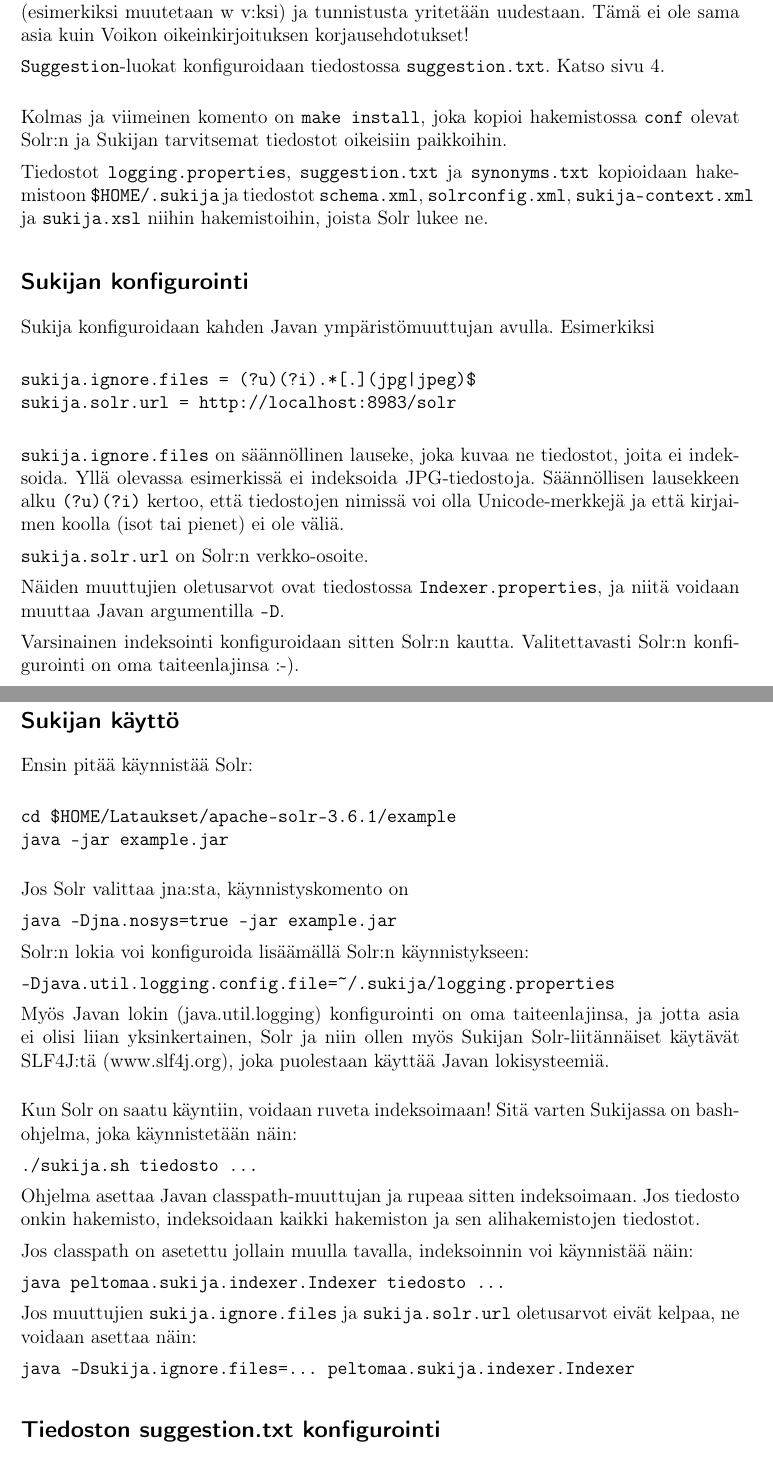
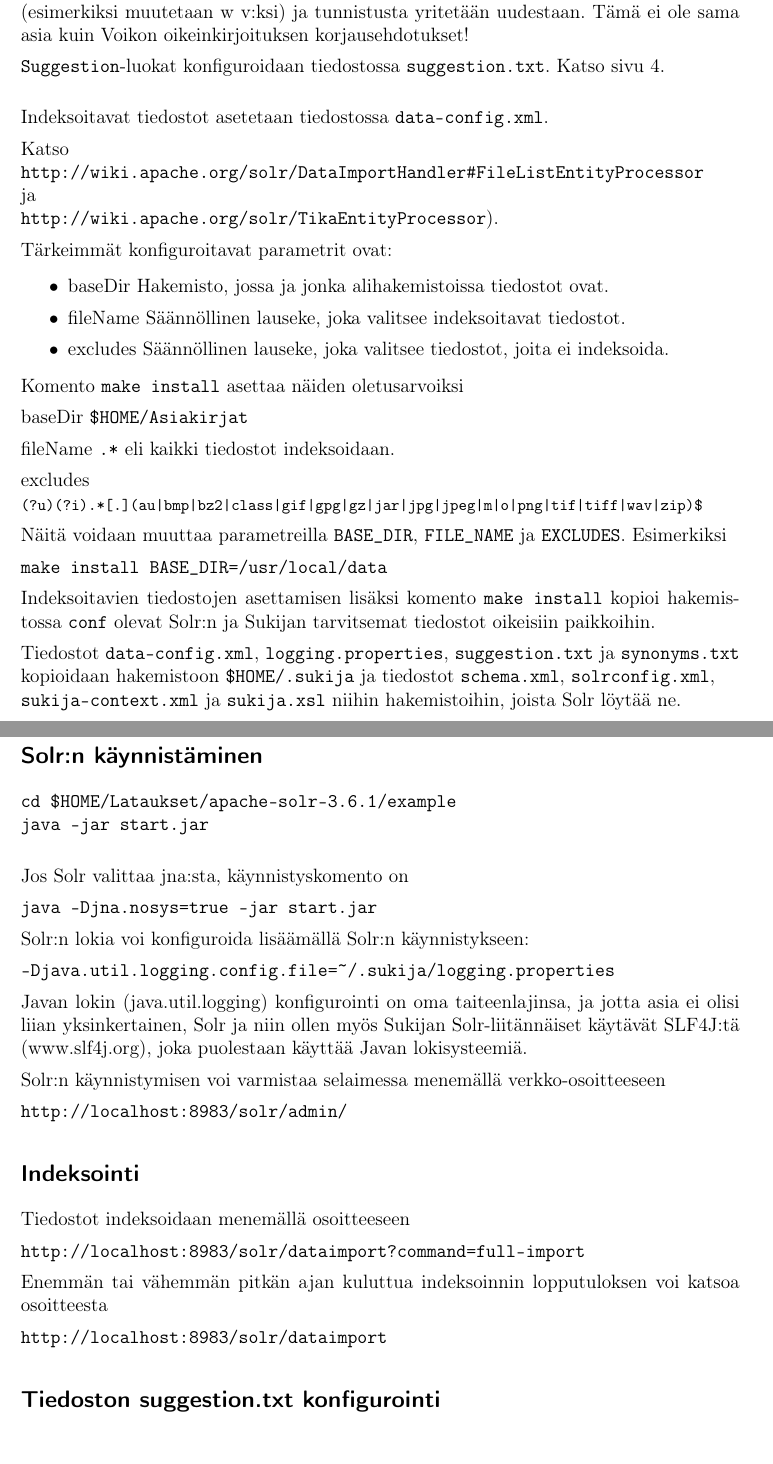
Before and after one commit to ahomansikka/sukija, a LaTeX document (ohje.tex): two parts of pages 3 and 4 of 5, joined at a grey line, cut so that both start at the same text. Compiled offline with pdfLaTeX.

Commit message:
Updated documentation and build configuration.

```diff
--- a/ohje.tex
+++ b/ohje.tex
@@ -141,95 +142,98 @@ sama asia kuin Voikon oikeinkirjoituksen korjausehdotukset!
 \verb=Suggestion="-luokat konfiguroidaan tiedostossa
 \verb|suggestion.txt|. Katso sivu \zpageref{suggestionConfiguration}.
 
+\bigskip
+Indeksoitavat tiedostot asetetaan tiedostossa \verb|data-config.xml|.
+
+Katso \\
+\verb|http://wiki.apache.org/solr/DataImportHandler#FileListEntityProcessor| \\
+ja \\
+\verb|http://wiki.apache.org/solr/TikaEntityProcessor|).
+
+Tärkeimmät konfiguroitavat parametrit ovat:
+
+\begin{itemize}
+\item baseDir
+Hakemisto, jossa ja jonka alihakemistoissa tiedostot ovat.
+
+\item fileName
+Säännöllinen lauseke, joka valitsee indeksoitavat tiedostot.
+
+\item excludes
+Säännöllinen lauseke, joka valitsee tiedostot, joita ei indeksoida.
+\end{itemize}
+
+Komento \verb|make install| asettaa näiden oletusarvoiksi
+
+baseDir \verb|$HOME/Asiakirjat|
+
+fileName \verb|.*| eli kaikki tiedostot indeksoidaan.
+
+excludes \\
+{\footnotesize \verb+(?u)(?i).*[.](au|bmp|bz2|class|gif|gpg|gz|jar|jpg|jpeg|m|o|png|tif|tiff|wav|zip)$+}
 
 
-\bigskip
-Kolmas ja viimeinen komento on \verb=make install=, joka kopioi
-hakemistossa \verb=conf= olevat Solr:n ja Sukijan tarvitsemat
-tiedostot oikeisiin paikkoihin.
+Näitä voidaan muuttaa parametreilla \verb|BASE_DIR|,
+\verb|FILE_NAME| ja
+\verb|EXCLUDES|. Esimerkiksi
+
+\verb|make install BASE_DIR=/usr/local/data|
+
+Indeksoitavien tiedostojen asettamisen lisäksi komento
+\verb=make install= kopioi hakemistossa \verb=conf= olevat Solr:n ja
+Sukijan tarvitsemat tiedostot oikeisiin paikkoihin.
 
 Tiedostot
+\verb=data-config.xml=,
 \verb=logging.properties=,
 \verb=suggestion.txt= ja
 \verb=synonyms.txt=
 kopioidaan hakemistoon \verb=$HOME/.sukija=
 ja tiedostot
 \verb=schema.xml=,
-\verb=solrconfig.xml=,
+\verb=solrconfig.xml=, \\
 \verb=sukija-context.xml= ja
 \verb=sukija.xsl=
-niihin hakemistoihin, joista Solr lukee ne.
+niihin hakemistoihin, joista Solr löytää ne.
 
 
-
-\subsection*{Sukijan konfigurointi}
-
-Sukija konfiguroidaan kahden Javan ympäristömuuttujan avulla. Esimerkiksi
-
-\begin{verbatim}
-sukija.ignore.files = (?u)(?i).*[.](jpg|jpeg)$
-sukija.solr.url = http://localhost:8983/solr
-\end{verbatim}
-
-\verb=sukija.ignore.files= on säännöllinen lauseke, joka kuvaa ne
-tiedostot, joita ei indeksoida. Yllä olevassa esimerkissä ei
-indeksoida JPG"-tiedostoja. Säännöllisen lausekkeen alku
-\verb=(?u)(?i)= kertoo, että tiedostojen nimissä voi olla
-Unicode-merkkejä ja että kirjaimen koolla (isot tai pienet) ei ole
-väliä.
-
-\verb=sukija.solr.url= on Solr:n verkko-osoite.
-
-Näiden muuttujien oletusarvot ovat tiedostossa
-\verb|Indexer.properties|, ja niitä voidaan muuttaa Javan argumentilla
-\verb|-D|.
-
-Varsinainen indeksointi konfiguroidaan sitten Solr:n kautta.
-Valitettavasti Solr:n konfigurointi on oma taiteenlajinsa :-).
-
-
-\subsection*{Sukijan käyttö}
-
-Ensin pitää käynnistää Solr:
+\subsection*{Solr:n käynnistäminen}
 
 \begin{verbatim}
 cd $HOME/Lataukset/apache-solr-3.6.1/example
-java -jar example.jar
+java -jar start.jar
 \end{verbatim}
 
 Jos Solr valittaa jna:sta, käynnistyskomento on
 
-\verb|java -Djna.nosys=true -jar example.jar|
+\verb|java -Djna.nosys=true -jar start.jar|
 
 Solr:n lokia voi konfiguroida lisäämällä Solr:n käynnistykseen:
 
 \verb|-Djava.util.logging.config.file=~/.sukija/logging.properties|
 
 
-Myös Javan lokin (java.util.logging) konfigurointi on oma
-taiteenlajinsa, ja jotta asia ei olisi liian yksinkertainen, Solr ja
-niin ollen myös Sukijan Solr-liitännäiset käytävät SLF4J:tä
-(www.slf4j.org), joka puolestaan käyttää Javan lokisysteemiä.
+Javan lokin (java.util.logging) konfigurointi on oma taiteenlajinsa,
+ja jotta asia ei olisi liian yksinkertainen, Solr ja niin ollen myös
+Sukijan Solr-liitännäiset käytävät SLF4J:tä (www.slf4j.org), joka
+puolestaan käyttää Javan lokisysteemiä.
 
-\bigskip
-Kun Solr on saatu käyntiin, voidaan ruveta indeksoimaan! Sitä varten
-Sukijassa on bash-ohjelma, joka käynnistetään näin:
+Solr:n käynnistymisen voi varmistaa selaimessa menemällä verkko-osoitteeseen
 
-\verb|./sukija.sh tiedosto ...|
+\verb|http://localhost:8983/solr/admin/|
 
-Ohjelma asettaa Javan classpath-muuttujan ja rupeaa sitten
-indeksoimaan. Jos tiedosto onkin hakemisto, indeksoidaan kaikki
-hakemiston ja sen alihakemistojen tiedostot.
 
-Jos classpath on asetettu jollain muulla tavalla, indeksoinnin voi
-käynnistää näin:
+\subsection*{Indeksointi}
 
-\verb|java peltomaa.sukija.indexer.Indexer tiedosto ...|
+Tiedostot indeksoidaan menemällä osoitteeseen
 
-Jos muuttujien \verb|sukija.ignore.files| ja \verb|sukija.solr.url|
-oletusarvot eivät kelpaa, ne voidaan asettaa näin:
+\verb|http://localhost:8983/solr/dataimport?command=full-import|
 
-\verb|java -Dsukija.ignore.files=... peltomaa.sukija.indexer.Indexer|
+Enemmän tai vähemmän pitkän ajan kuluttua indeksoinnin lopputuloksen
+voi katsoa osoitteesta
+
+\verb|http://localhost:8983/solr/dataimport|
+
 
 
 \subsection*{Tiedoston suggestion.txt konfigurointi}
@@ -300,3 +307,5 @@ Tiedostossa \verb|suggestion.txt| voi olla tyhjiä rivejä. Kommentti
 alkaa merkillä \verb|#| ja jatkuu rivin loppuun.
 
 \end{document}
+
+http://localhost:8983/solr/dataimport?command=full-import
@@ -302,0 +319 @@ alkaa merkillä \verb|#| ja jatkuu rivin loppuun.
+http://localhost:8983/solr/admin/
```
Also changed, not shown: Makefile, ohje.pdf, ohje.tex (32 more changed lines), 1 other file.
